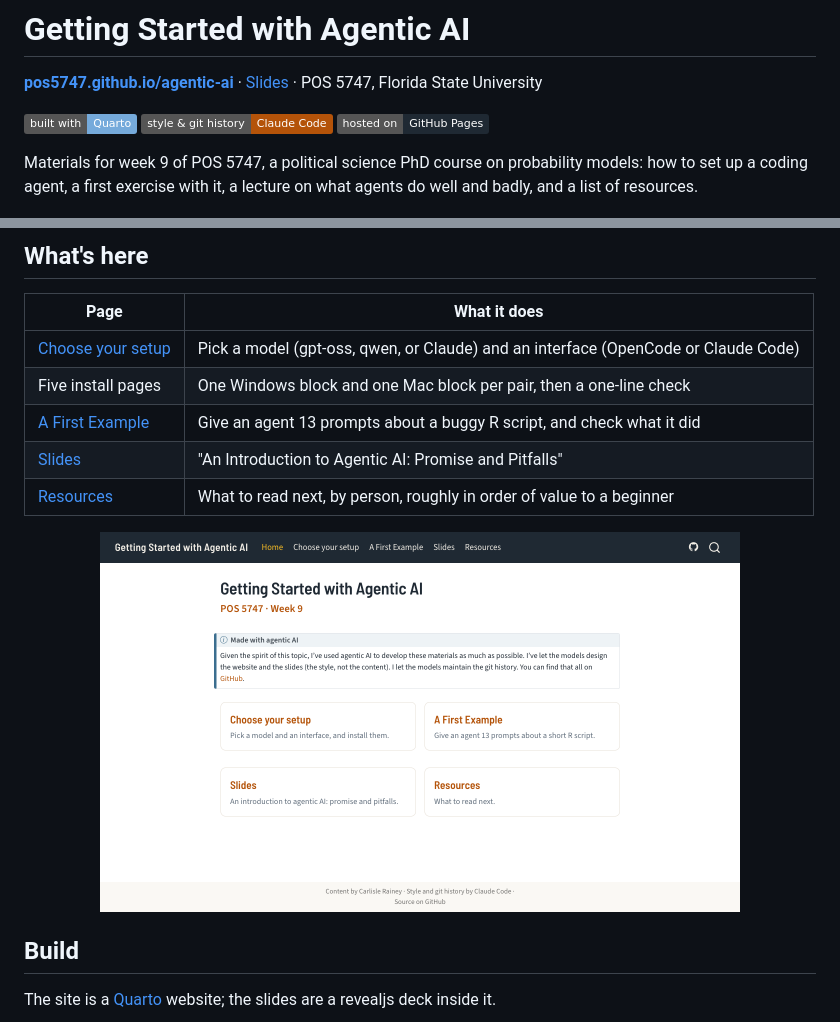
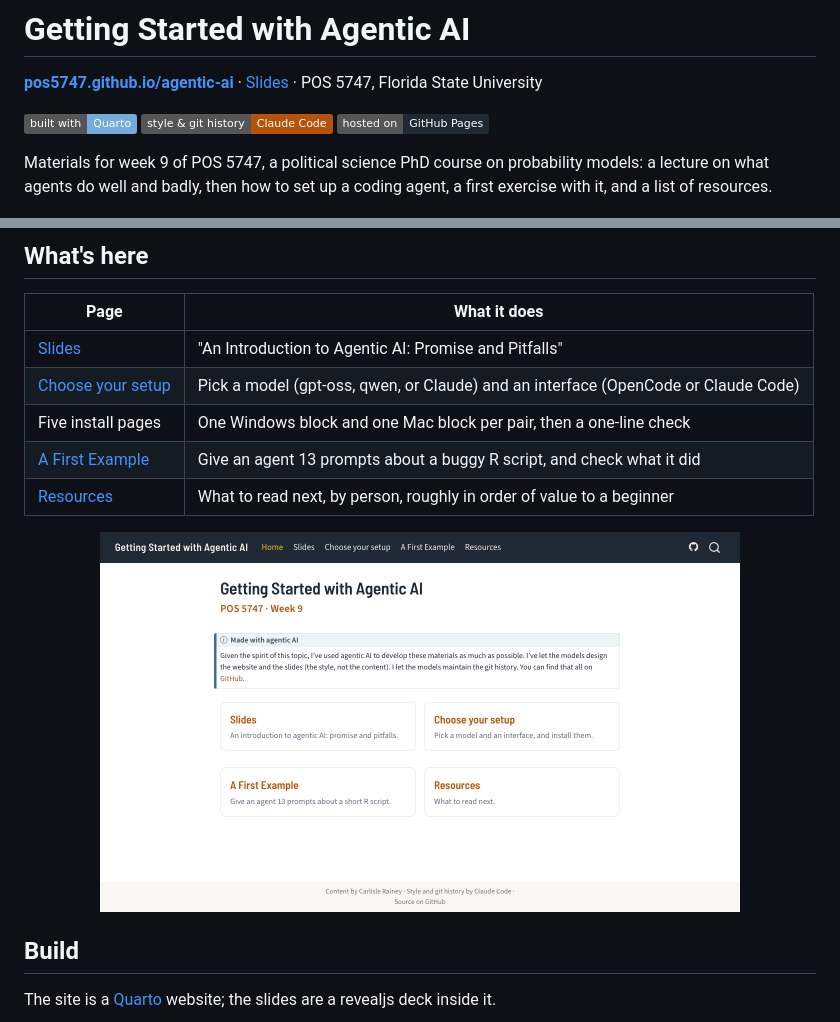
Before and after one commit to pos5747/agentic-ai, a Markdown page: README.md, 2 parts joined by grey strips. Drawn GitHub-style; pictures changed too: .github/readme/site-home.png; badges without logos.

```diff
--- a/README.md
+++ b/README.md
@@ -6,7 +6,7 @@
 [![Style and git history by Claude Code](https://img.shields.io/badge/style_%26_git_history-Claude_Code-b45309)](https://code.claude.com/docs/en/overview)
 [![GitHub Pages](https://img.shields.io/badge/hosted_on-GitHub_Pages-1f2933)](https://pos5747.github.io/agentic-ai/)
 
-Materials for week 9 of POS 5747, a political science PhD course on probability models: how to set up a coding agent, a first exercise with it, a lecture on what agents do well and badly, and a list of resources.
+Materials for week 9 of POS 5747, a political science PhD course on probability models: a lecture on what agents do well and badly, then how to set up a coding agent, a first exercise with it, and a list of resources.
 
 <p align="center">
   <img src=".github/readme/slide-agent.png" alt="A slide from the deck: a real Claude Code run shown as five panes (the code, the diff, the files, the output, and the conversation)" width="820">
@@ -27,10 +27,10 @@ In practice, that means:
 
 | Page | What it does |
 |---|---|
+| [Slides](https://pos5747.github.io/agentic-ai/slides/slides.html) | "An Introduction to Agentic AI: Promise and Pitfalls" |
 | [Choose your setup](https://pos5747.github.io/agentic-ai/setup.html) | Pick a model (gpt-oss, qwen, or Claude) and an interface (OpenCode or Claude Code) |
 | Five install pages | One Windows block and one Mac block per pair, then a one-line check |
 | [A First Example](https://pos5747.github.io/agentic-ai/first-example.html) | Give an agent 13 prompts about a buggy R script, and check what it did |
-| [Slides](https://pos5747.github.io/agentic-ai/slides/slides.html) | "An Introduction to Agentic AI: Promise and Pitfalls" |
 | [Resources](https://pos5747.github.io/agentic-ai/resources.html) | What to read next, by person, roughly in order of value to a beginner |
 
 <p align="center">
```
Also changed, not shown: _partials/_run-common.md (+1 -1 lines), 13 other files.
